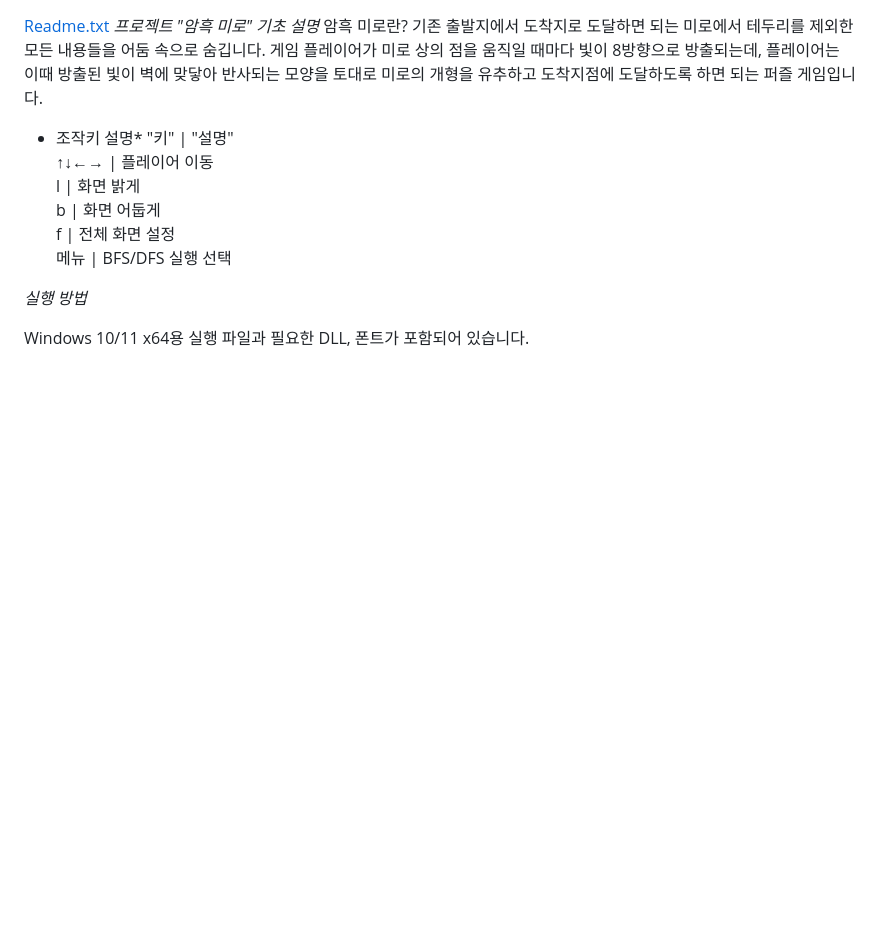
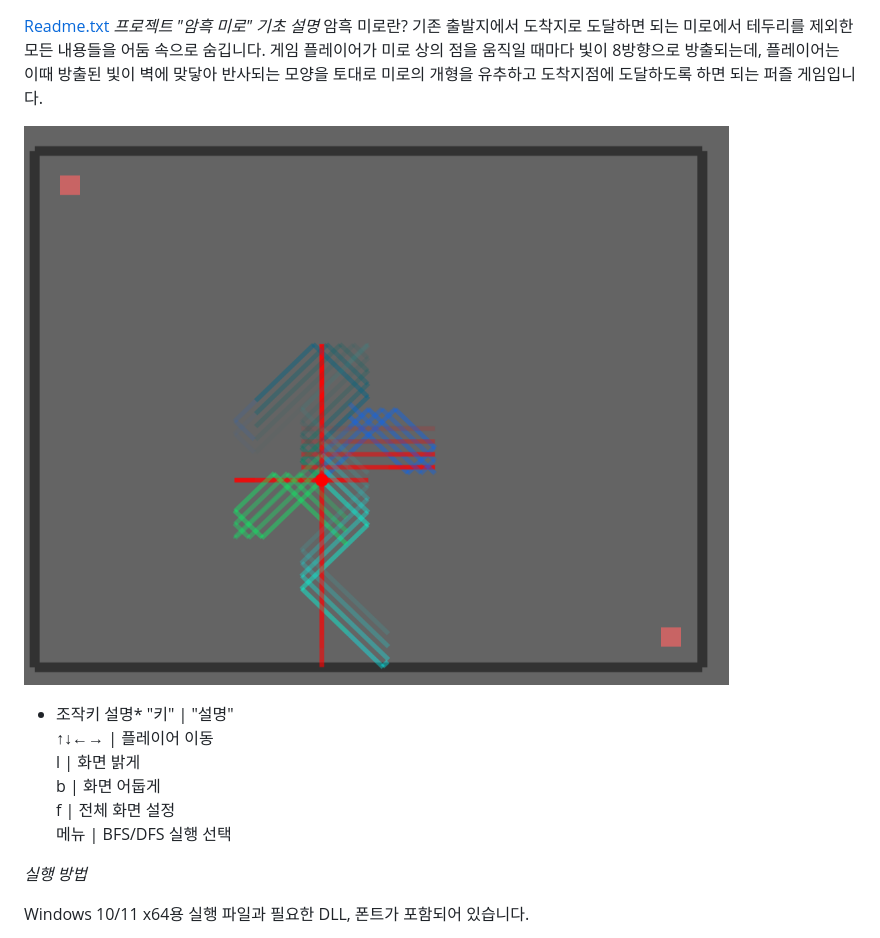
Before and after one commit to Cucumberry52/Comsil_project, a Markdown page: README.md, the part around the change. GitHub-like rendering; pictures changed too: docs/maze-gameplay.png (added); blank space fills up the shorter version.

Commit message:
docs: show dark maze gameplay in README

```diff
--- a/README.md
+++ b/README.md
@@ -2,6 +2,8 @@
 *프로젝트 "암흑 미로" 기초 설명*
 암흑 미로란? 기존 출발지에서 도착지로 도달하면 되는 미로에서 테두리를 제외한 모든 내용들을 어둠 속으로 숨깁니다.
 게임 플레이어가 미로 상의 점을 움직일 때마다 빛이 8방향으로 방출되는데, 플레이어는 이때 방출된 빛이 벽에 맞닿아 반사되는 모양을 토대로 미로의 개형을 유추하고 도착지점에 도달하도록 하면 되는 퍼즐 게임입니다.
+
+![빛의 반사로 벽의 위치를 추리하는 암흑 미로 플레이 화면](docs/maze-gameplay.png)
 
 * 조작키 설명*
    "키"    |   "설명"
```
